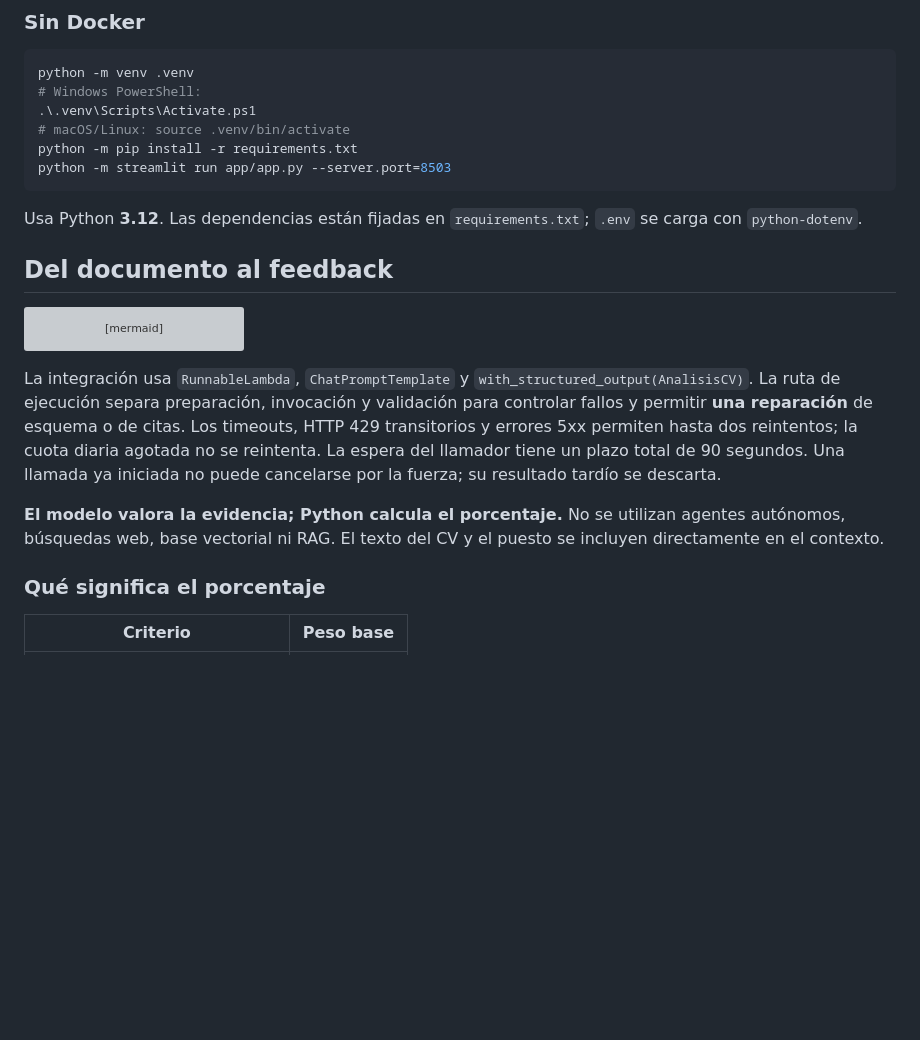
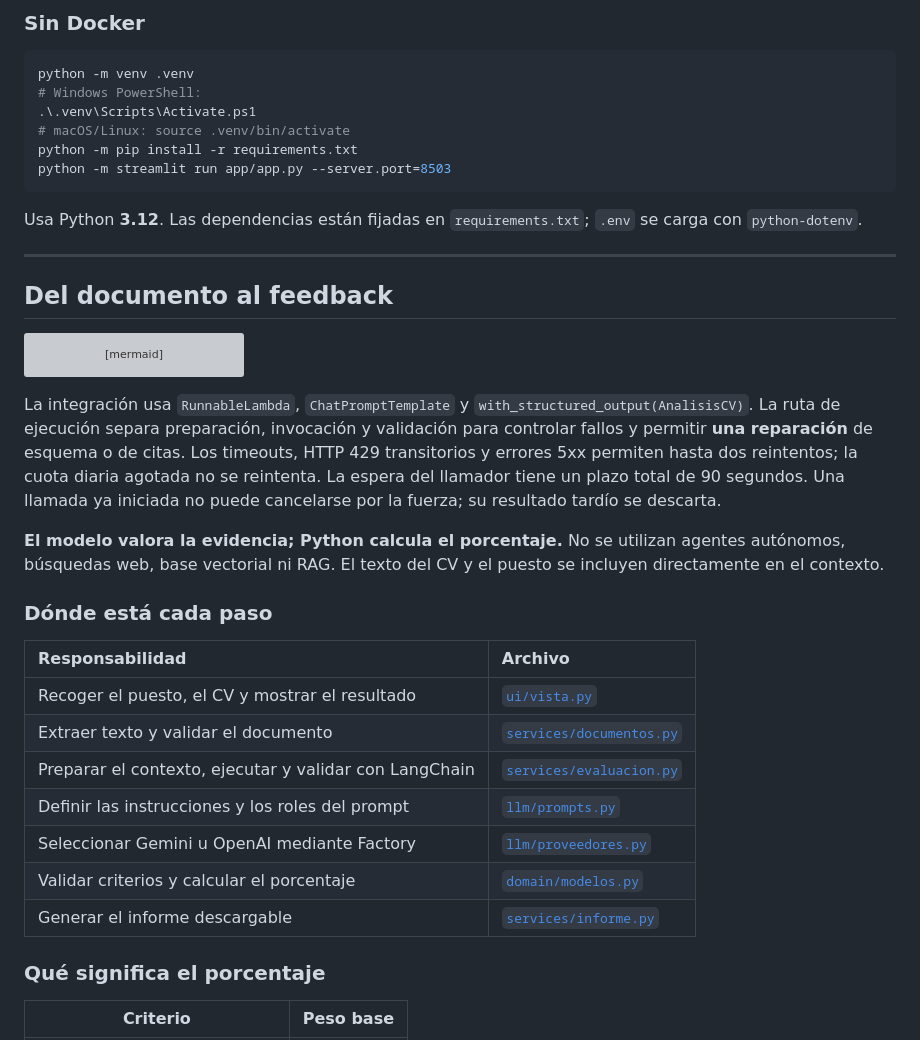
Before and after one commit to Dvanielx03/ResumeLens-cv, a Markdown page: README.md, the part around one of its changes. Rendered like a GitHub page; blank space fills up the shorter version; grey boxes are pictures that could not be loaded.

````diff
--- a/README.md
+++ b/README.md
@@ -75,6 +113,8 @@ python -m streamlit run app/app.py --server.port=8503
 
 Usa Python **3.12**. Las dependencias están fijadas en `requirements.txt`; `.env` se carga con `python-dotenv`.
 
+---
+
 ## Del documento al feedback
 
 ```mermaid
@@ -90,6 +130,18 @@ flowchart LR
 La integración usa `RunnableLambda`, `ChatPromptTemplate` y `with_structured_output(AnalisisCV)`. La ruta de ejecución separa preparación, invocación y validación para controlar fallos y permitir **una reparación** de esquema o de citas. Los timeouts, HTTP 429 transitorios y errores 5xx permiten hasta dos reintentos; la cuota diaria agotada no se reintenta. La espera del llamador tiene un plazo total de 90 segundos. Una llamada ya iniciada no puede cancelarse por la fuerza; su resultado tardío se descarta.
 
 **El modelo valora la evidencia; Python calcula el porcentaje.** No se utilizan agentes autónomos, búsquedas web, base vectorial ni RAG. El texto del CV y el puesto se incluyen directamente en el contexto.
+
+### Dónde está cada paso
+
+| Responsabilidad | Archivo |
+| :--- | :--- |
+| Recoger el puesto, el CV y mostrar el resultado | [`ui/vista.py`](app/ui/vista.py) |
+| Extraer texto y validar el documento | [`services/documentos.py`](app/services/documentos.py) |
+| Preparar el contexto, ejecutar y validar con LangChain | [`services/evaluacion.py`](app/services/evaluacion.py) |
+| Definir las instrucciones y los roles del prompt | [`llm/prompts.py`](app/llm/prompts.py) |
+| Seleccionar Gemini u OpenAI mediante Factory | [`llm/proveedores.py`](app/llm/proveedores.py) |
+| Validar criterios y calcular el porcentaje | [`domain/modelos.py`](app/domain/modelos.py) |
+| Generar el informe descargable | [`services/informe.py`](app/services/informe.py) |
 
 ### Qué significa el porcentaje
 
````
Also changed, not shown: other parts of README.md (+47 -20 lines), docs/evidencias/02-resultado.png, 1 other file.
